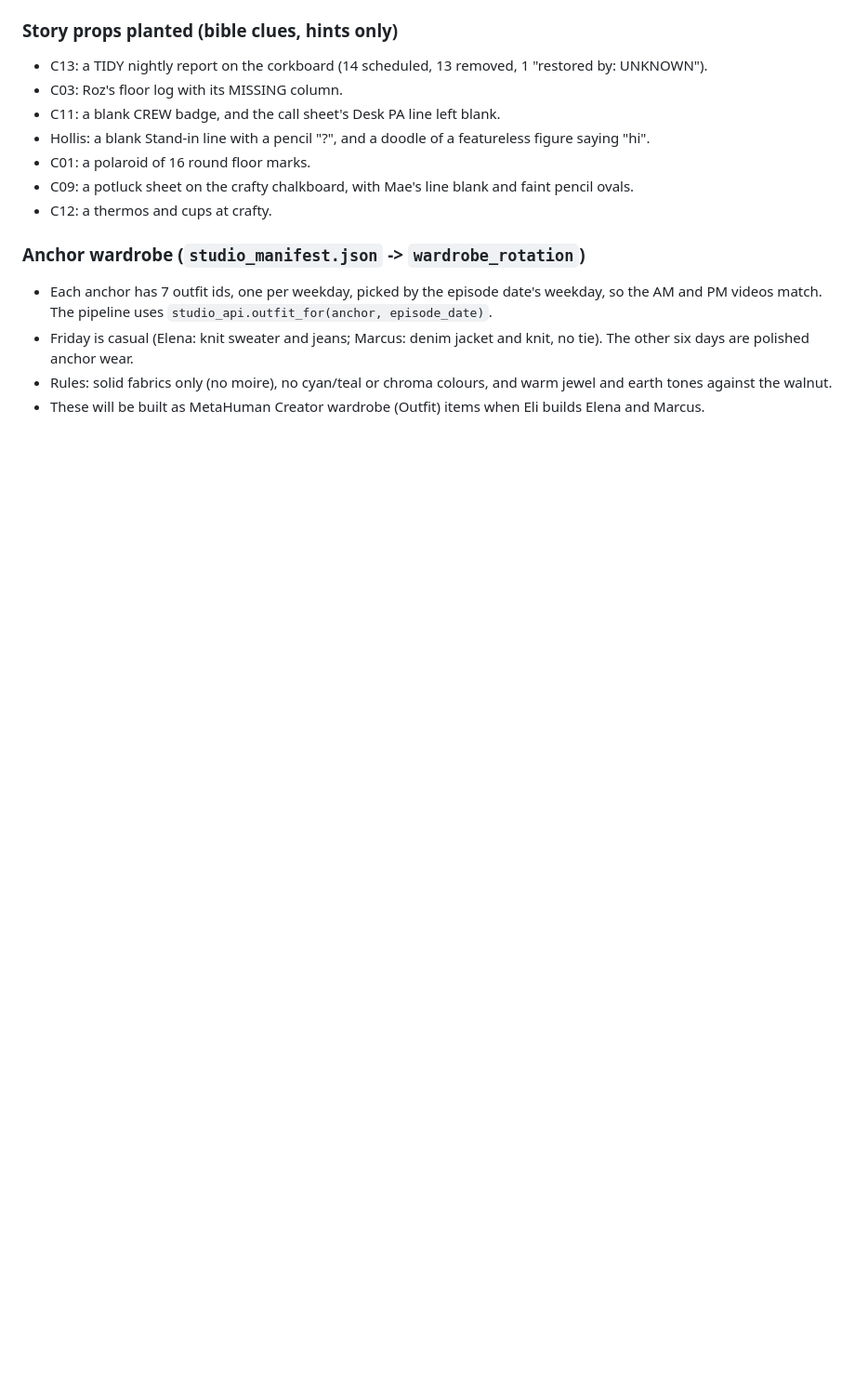
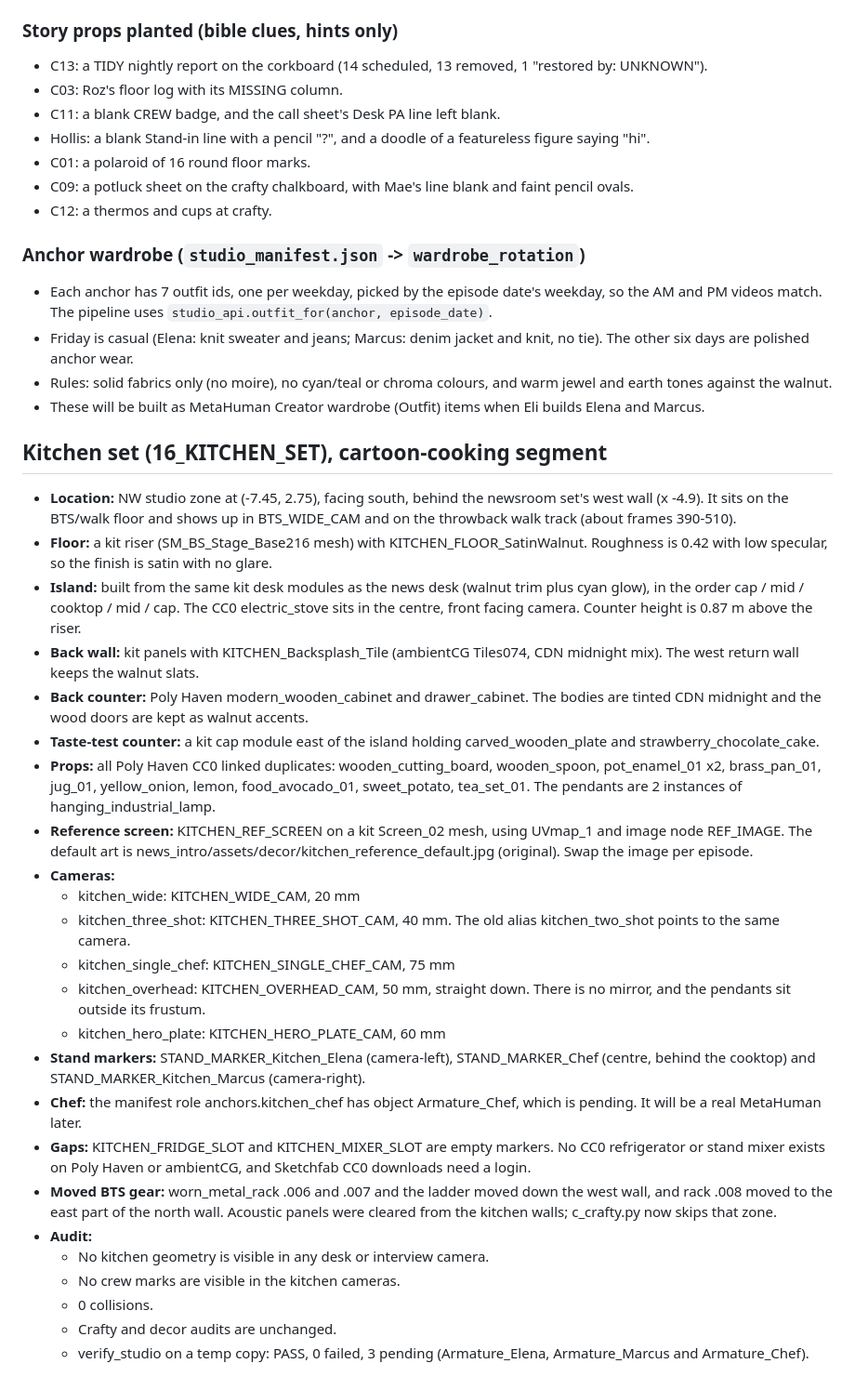
Before and after one commit to Snapwave333/Clearly-Drawn-News, a Markdown page: blender/studio_optimization_report.md, the part around the change. Shown at 93% size. Rendered like a GitHub page; blank space fills up the shorter version.

Commit message:
Studio: kitchen set (16_KITCHEN_SET) docs - cameras, chef stand marker/role, reference screen slot

```diff
--- a/blender/studio_optimization_report.md
+++ b/blender/studio_optimization_report.md
@@ -94,3 +94,30 @@ Textures: dark_wooden_planks, concrete_floor_worn_001, smooth_concrete_floor, bl
 - Friday is casual (Elena: knit sweater and jeans; Marcus: denim jacket and knit, no tie). The other six days are polished anchor wear.
 - Rules: solid fabrics only (no moire), no cyan/teal or chroma colours, and warm jewel and earth tones against the walnut.
 - These will be built as MetaHuman Creator wardrobe (Outfit) items when Eli builds Elena and Marcus.
+
+## Kitchen set (16_KITCHEN_SET), cartoon-cooking segment
+
+- **Location:** NW studio zone at (-7.45, 2.75), facing south, behind the newsroom set's west wall (x -4.9). It sits on the BTS/walk floor and shows up in BTS_WIDE_CAM and on the throwback walk track (about frames 390-510).
+- **Floor:** a kit riser (SM_BS_Stage_Base216 mesh) with KITCHEN_FLOOR_SatinWalnut. Roughness is 0.42 with low specular, so the finish is satin with no glare.
+- **Island:** built from the same kit desk modules as the news desk (walnut trim plus cyan glow), in the order cap / mid / cooktop / mid / cap. The CC0 electric_stove sits in the centre, front facing camera. Counter height is 0.87 m above the riser.
+- **Back wall:** kit panels with KITCHEN_Backsplash_Tile (ambientCG Tiles074, CDN midnight mix). The west return wall keeps the walnut slats.
+- **Back counter:** Poly Haven modern_wooden_cabinet and drawer_cabinet. The bodies are tinted CDN midnight and the wood doors are kept as walnut accents.
+- **Taste-test counter:** a kit cap module east of the island holding carved_wooden_plate and strawberry_chocolate_cake.
+- **Props:** all Poly Haven CC0 linked duplicates: wooden_cutting_board, wooden_spoon, pot_enamel_01 x2, brass_pan_01, jug_01, yellow_onion, lemon, food_avocado_01, sweet_potato, tea_set_01. The pendants are 2 instances of hanging_industrial_lamp.
+- **Reference screen:** KITCHEN_REF_SCREEN on a kit Screen_02 mesh, using UVmap_1 and image node REF_IMAGE. The default art is news_intro/assets/decor/kitchen_reference_default.jpg (original). Swap the image per episode.
+- **Cameras:**
+  - kitchen_wide: KITCHEN_WIDE_CAM, 20 mm
+  - kitchen_three_shot: KITCHEN_THREE_SHOT_CAM, 40 mm. The old alias kitchen_two_shot points to the same camera.
+  - kitchen_single_chef: KITCHEN_SINGLE_CHEF_CAM, 75 mm
+  - kitchen_overhead: KITCHEN_OVERHEAD_CAM, 50 mm, straight down. There is no mirror, and the pendants sit outside its frustum.
+  - kitchen_hero_plate: KITCHEN_HERO_PLATE_CAM, 60 mm
+- **Stand markers:** STAND_MARKER_Kitchen_Elena (camera-left), STAND_MARKER_Chef (centre, behind the cooktop) and STAND_MARKER_Kitchen_Marcus (camera-right).
+- **Chef:** the manifest role anchors.kitchen_chef has object Armature_Chef, which is pending. It will be a real MetaHuman later.
+- **Gaps:** KITCHEN_FRIDGE_SLOT and KITCHEN_MIXER_SLOT are empty markers. No CC0 refrigerator or stand mixer exists on Poly Haven or ambientCG, and Sketchfab CC0 downloads need a login.
+- **Moved BTS gear:** worn_metal_rack .006 and .007 and the ladder moved down the west wall, and rack .008 moved to the east part of the north wall. Acoustic panels were cleared from the kitchen walls; c_crafty.py now skips that zone.
+- **Audit:**
+  - No kitchen geometry is visible in any desk or interview camera.
+  - No crew marks are visible in the kitchen cameras.
+  - 0 collisions.
+  - Crafty and decor audits are unchanged.
+  - verify_studio on a temp copy: PASS, 0 failed, 3 pending (Armature_Elena, Armature_Marcus and Armature_Chef).
```
Also changed, not shown: CLAUDE.md (+2 -0 lines).
